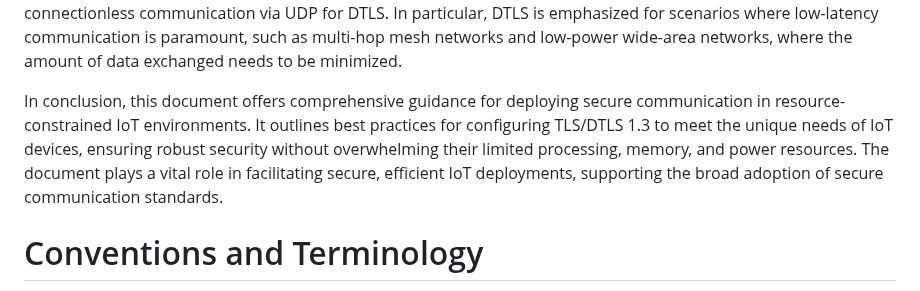
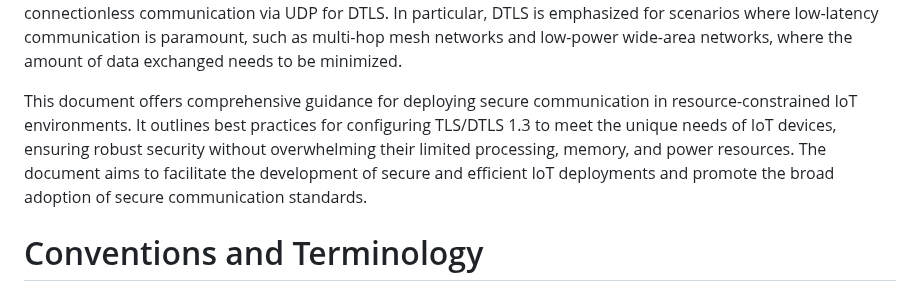
Before and after one commit to thomas-fossati/draft-tls13-iot, a Markdown page: draft-ietf-uta-tls13-iot-profile.md, the part around the change. Rendered like a GitHub page.

Commit message:
intro, last para reflow
Signed-off-by: Thomas Fossati <thomas.fossati@linaro.org>

```diff
--- a/draft-ietf-uta-tls13-iot-profile.md
+++ b/draft-ietf-uta-tls13-iot-profile.md
@@ -180,12 +180,12 @@ particular, DTLS is emphasized for scenarios where low-latency communication is
 paramount, such as multi-hop mesh networks and low-power wide-area networks,
 where the amount of data exchanged needs to be minimized.
 
-In conclusion, this document offers comprehensive guidance for deploying secure
+This document offers comprehensive guidance for deploying secure
 communication in resource-constrained IoT environments. It outlines best practices
 for configuring TLS/DTLS 1.3 to meet the unique needs of IoT devices, ensuring
 robust security without overwhelming their limited processing, memory, and power
-resources. The document plays a vital role in facilitating secure, efficient IoT
-deployments, supporting the broad adoption of secure communication standards.
+resources. The document aims to facilitate the development of secure and efficient IoT
+deployments and promote the broad adoption of secure communication standards.
 
 # Conventions and Terminology
 
```
